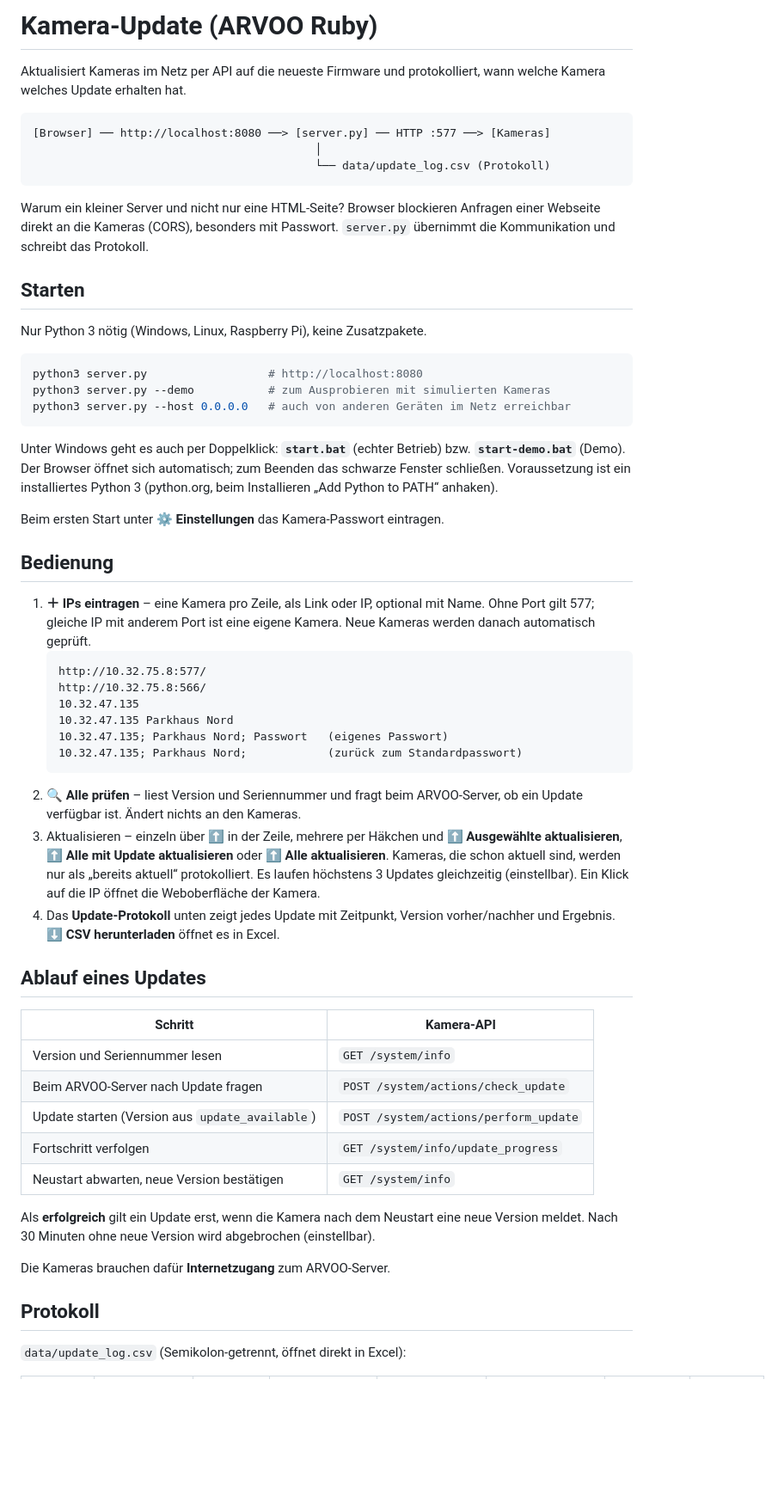
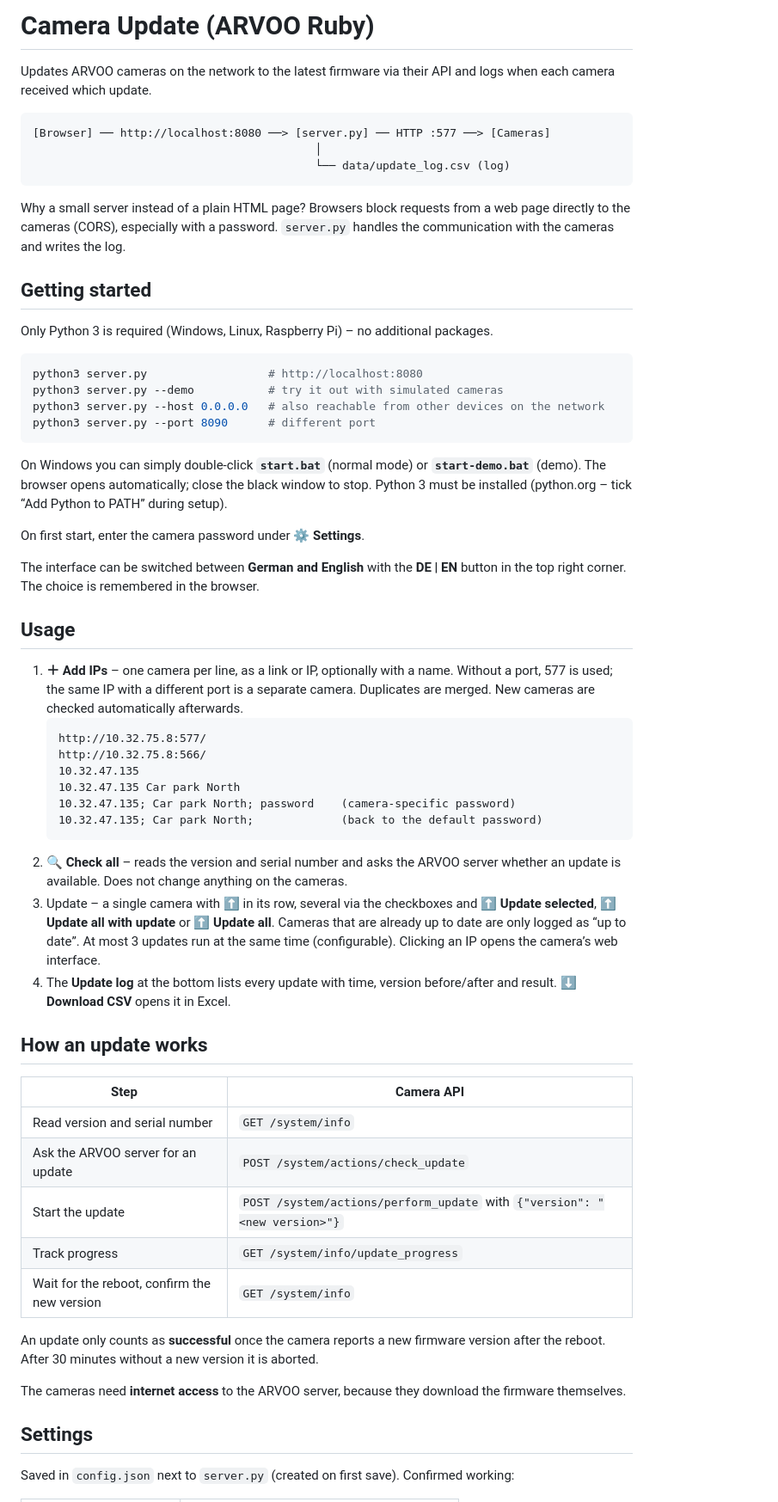
Before and after one commit to philippbruns-sudo/Techniker, a Markdown page: kamera-update/README.md, the part around one of its changes. Shown at 86% size. Rendered like a GitHub page; blank space fills up the shorter version.

Commit message:
Kamera-Update: README in English
Co-Authored-By: Claude Opus 5.5 <noreply@anthropic.com>
Claude-Session: https://claude.ai/code/session_01Fka9WVD2K98TtuDwAzzdHC

````diff
--- a/kamera-update/README.md
+++ b/kamera-update/README.md
@@ -1,74 +1,78 @@
-# Kamera-Update (ARVOO Ruby)
+# Camera Update (ARVOO Ruby)
 
-Aktualisiert Kameras im Netz per API auf die neueste Firmware und protokolliert,
-wann welche Kamera welches Update erhalten hat.
+Updates ARVOO cameras on the network to the latest firmware via their API and logs
+when each camera received which update.
 
 ```
-[Browser] ── http://localhost:8080 ──> [server.py] ── HTTP :577 ──> [Kameras]
+[Browser] ── http://localhost:8080 ──> [server.py] ── HTTP :577 ──> [Cameras]
                                           │
-                                          └── data/update_log.csv (Protokoll)
+                                          └── data/update_log.csv (log)
 ```
 
-Warum ein kleiner Server und nicht nur eine HTML-Seite? Browser blockieren Anfragen
-einer Webseite direkt an die Kameras (CORS), besonders mit Passwort. `server.py`
-übernimmt die Kommunikation und schreibt das Protokoll.
+Why a small server instead of a plain HTML page? Browsers block requests from a web
+page directly to the cameras (CORS), especially with a password. `server.py` handles
+the communication with the cameras and writes the log.
 
-## Starten
+## Getting started
 
-Nur Python 3 nötig (Windows, Linux, Raspberry Pi), keine Zusatzpakete.
+Only Python 3 is required (Windows, Linux, Raspberry Pi) – no additional packages.
 
 ```bash
 python3 server.py                  # http://localhost:8080
-python3 server.py --demo           # zum Ausprobieren mit simulierten Kameras
-python3 server.py --host 0.0.0.0   # auch von anderen Geräten im Netz erreichbar
+python3 server.py --demo           # try it out with simulated cameras
+python3 server.py --host 0.0.0.0   # also reachable from other devices on the network
+python3 server.py --port 8090      # different port
 ```
 
-Unter Windows geht es auch per Doppelklick: **`start.bat`** (echter Betrieb) bzw.
-**`start-demo.bat`** (Demo). Der Browser öffnet sich automatisch; zum Beenden das
-schwarze Fenster schließen. Voraussetzung ist ein installiertes Python 3 (python.org,
-beim Installieren „Add Python to PATH“ anhaken).
+On Windows you can simply double-click **`start.bat`** (normal mode) or
+**`start-demo.bat`** (demo). The browser opens automatically; close the black window
+to stop. Python 3 must be installed (python.org – tick “Add Python to PATH” during setup).
 
-Beim ersten Start unter **⚙ Einstellungen** das Kamera-Passwort eintragen.
+On first start, enter the camera password under **⚙ Settings**.
 
-## Bedienung
+The interface can be switched between **German and English** with the **DE | EN**
+button in the top right corner. The choice is remembered in the browser.
 
-1. **＋ IPs eintragen** – eine Kamera pro Zeile, als Link oder IP, optional mit Name.
-   Ohne Port gilt 577; gleiche IP mit anderem Port ist eine eigene Kamera.
-   Neue Kameras werden danach automatisch geprüft.
+## Usage
+
+1. **＋ Add IPs** – one camera per line, as a link or IP, optionally with a name.
+   Without a port, 577 is used; the same IP with a different port is a separate camera.
+   Duplicates are merged. New cameras are checked automatically afterwards.
    ```
    http://10.32.75.8:577/
    http://10.32.75.8:566/
    10.32.47.135
-   10.32.47.135 Parkhaus Nord
-   10.32.47.135; Parkhaus Nord; Passwort   (eigenes Passwort)
-   10.32.47.135; Parkhaus Nord;            (zurück zum Standardpasswort)
+   10.32.47.135 Car park North
+   10.32.47.135; Car park North; password    (camera-specific password)
+   10.32.47.135; Car park North;             (back to the default password)
    ```
-2. **🔍 Alle prüfen** – liest Version und Seriennummer und fragt beim ARVOO-Server,
-   ob ein Update verfügbar ist. Ändert nichts an den Kameras.
-3. Aktualisieren – einzeln über **⬆** in der Zeile, mehrere per Häkchen und
-   **⬆ Ausgewählte aktualisieren**, **⬆ Alle mit Update aktualisieren** oder
-   **⬆ Alle aktualisieren**. Kameras, die schon aktuell sind, werden nur als
-   „bereits aktuell“ protokolliert. Es laufen höchstens 3 Updates gleichzeitig (einstellbar).
-   Ein Klick auf die IP öffnet die Weboberfläche der Kamera.
-4. Das **Update-Protokoll** unten zeigt jedes Update mit Zeitpunkt, Version vorher/nachher
-   und Ergebnis. **⬇ CSV herunterladen** öffnet es in Excel.
+2. **🔍 Check all** – reads the version and serial number and asks the ARVOO server
+   whether an update is available. Does not change anything on the cameras.
+3. Update – a single camera with **⬆** in its row, several via the checkboxes and
+   **⬆ Update selected**, **⬆ Update all with update** or **⬆ Update all**.
+   Cameras that are already up to date are only logged as “up to date”.
+   At most 3 updates run at the same time (configurable).
+   Clicking an IP opens the camera’s web interface.
+4. The **Update log** at the bottom lists every update with time, version before/after
+   and result. **⬇ Download CSV** opens it in Excel.
 
-## Ablauf eines Updates
+## How an update works
 
-| Schritt | Kamera-API |
+| Step | Camera API |
 |---|---|
-| Version und Seriennummer lesen | `GET /system/info` |
-| Beim ARVOO-Server nach Update fragen | `POST /system/actions/check_update` |
-| Update starten (Version aus `update_available`) | `POST /system/actions/perform_update` |
-| Fortschritt verfolgen | `GET /system/info/update_progress` |
-| Neustart abwarten, neue Version bestätigen | `GET /system/info` |
+| Read version and serial number | `GET /system/info` |
+| Ask the ARVOO server for an update | `POST /system/actions/check_update` |
+| Start the update | `POST /system/actions/perform_update` with `{"version": "<new version>"}` |
+| Track progress | `GET /system/info/update_progress` |
+| Wait for the reboot, confirm the new version | `GET /system/info` |
 
-Als **erfolgreich** gilt ein Update erst, wenn die Kamera nach dem Neustart eine neue
-Version meldet. Nach 30 Minuten ohne neue Version wird abgebrochen (einstellbar).
+An update only counts as **successful** once the camera reports a new firmware version
+after the reboot. After 30 minutes without a new version it is aborted.
 
-Die Kameras brauchen dafür **Internetzugang** zum ARVOO-Server.
+The cameras need **internet access** to the ARVOO server, because they download the
+firmware themselves.
 
-## Protokoll
+## Settings
 
-`data/update_log.csv` (Semikolon-getrennt, öffnet direkt in Excel):
+Saved in `config.json` next to `server.py` (created on first save). Confirmed working:
 
````
Also changed, not shown: other parts of kamera-update/README.md (+30 -23 lines).
